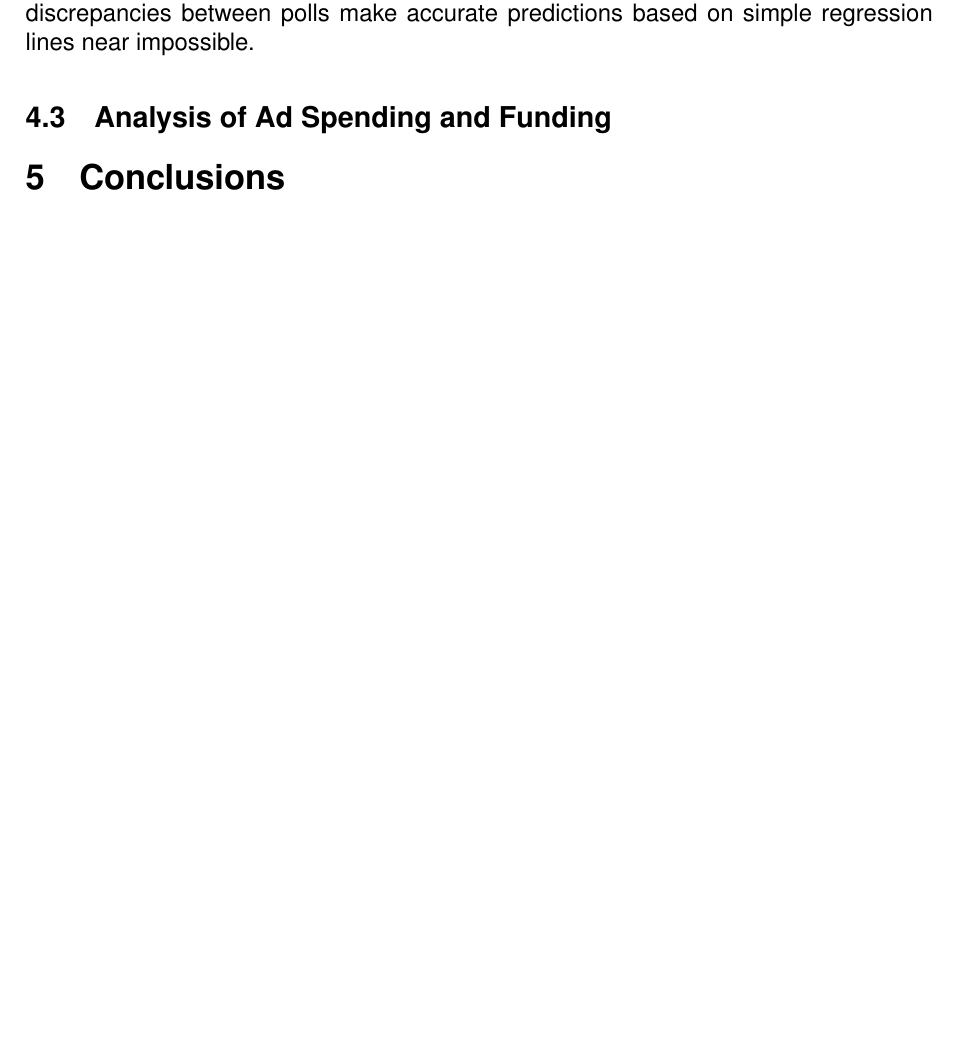
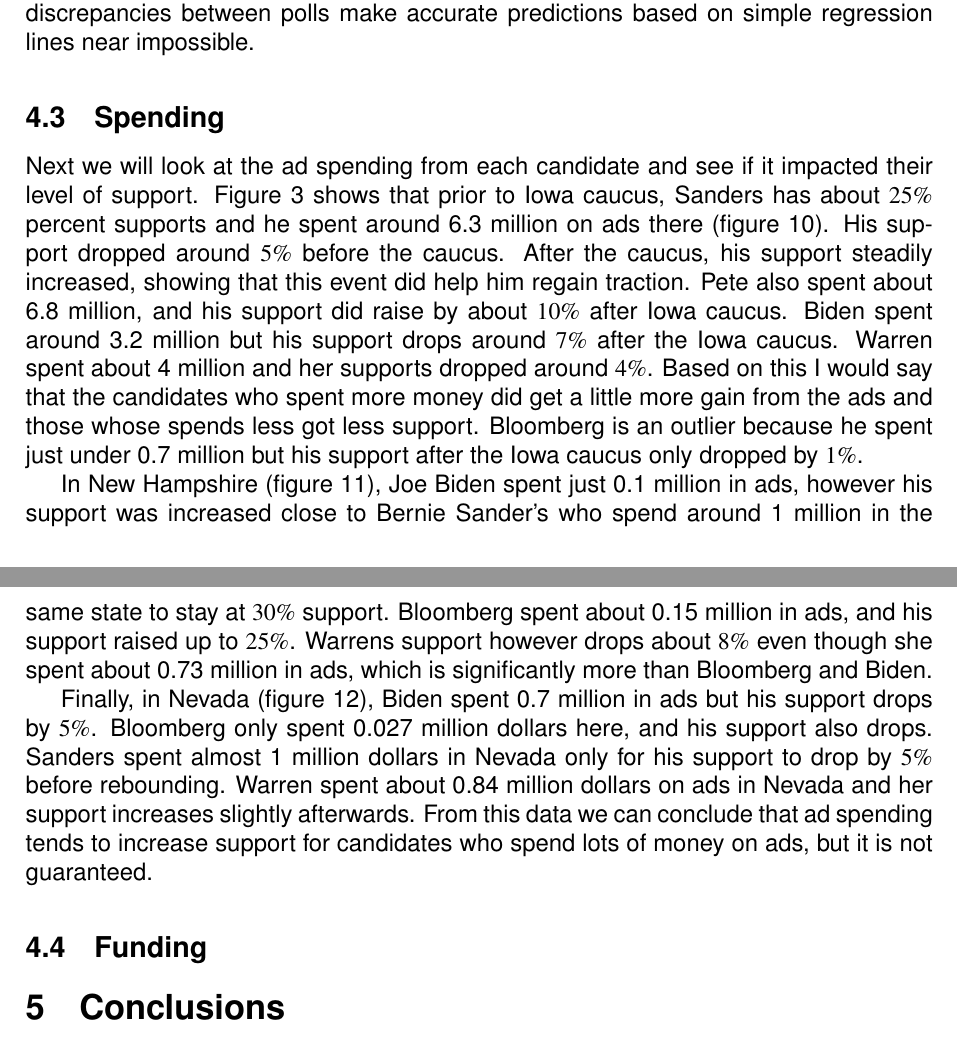
Before and after one commit to dunn-cwu/CS567_Pres_Primary, a LaTeX document (latex-report/main.tex, which reads latex-report/sections/analysis.tex): part of page 14 of 15 before the commit and two parts of pages 14 and 15 of 16 after it, the two joined at a grey line, cut so that both start at the same text, the shorter picture padded with empty space. Compiled offline with pdfLaTeX.

Commit message:
Added analysis of ad spending from Justin

```diff
--- a/latex-report/sections/analysis.tex
+++ b/latex-report/sections/analysis.tex
@@ -14,4 +14,12 @@ Due to the lack of polling data from super tuesday, we also plotted the averages
 
 Figures \ref{scatter-A-rated}, \ref{scatter-all}, and \ref{scatter-all-linear} display the polling data as a scatter plot with regression lines. The shaded grey areas represent the $95\%$ confidence interval's for each candidate. These plots only contain the the primary candidates left in the race at the time of analysis. As you can see from the scatter plots, there is a large variation in polling results, even among the A-rated polls. This large variation makes accurate predictions very difficult. In addition, there is a difference in trends between figures \ref{scatter-A-rated} and \ref{scatter-all}. In figure \ref{scatter-A-rated}, only the A-rated polls are plotted. Here it appears that both Sanders and Biden's level of support is declining after the South Carolina Primary. In contrast, figure \ref{scatter-all} contains polling data from all polls and shows the opposite trend. Now both Sanders and Biden show an increasing level of support leading up to and after the South Carolina Primary, with Biden's support increasing faster than Sanders. Figure \ref{scatter-all-linear} shows the same set of polls but displays a linear regression. This graph shows the same general trend as figure \ref{scatter-all}, where both Sanders and Biden have an ever increasing level of support. The discrepancies between polls make accurate predictions based on simple regression lines near impossible.
 
-\subsection{Analysis of Ad Spending and Funding}
+\subsection{Spending}
+
+Next we will look at the ad spending from each candidate and see if it impacted their level of support. Figure \ref{Updated-Polling-Data-1} shows that prior to Iowa caucus, Sanders has about $25\%$ percent supports and he spent around 6.3 million on ads there (figure \ref{IOWA}). His support dropped around $5\%$ before the caucus. After the caucus, his support steadily increased, showing that this event did help him regain traction. Pete also spent about 6.8 million, and his support did raise by about $10\%$ after Iowa caucus. Biden spent around 3.2 million but his support drops around $7\%$ after the Iowa caucus. Warren spent about 4 million and her supports dropped around $4\%$. Based on this I would say that the candidates who spent more money did get a little more gain from the ads and those whose spends less got less support. Bloomberg is an outlier because he spent just under 0.7 million but his support after the Iowa caucus only dropped by $1\%$.
+
+In New Hampshire (figure \ref{Newhampshire}), Joe Biden spent just 0.1 million in ads, however his support was increased close to Bernie Sander's who spend around 1 million in the same state to stay at $30\%$ support. Bloomberg spent about 0.15 million in ads, and his support raised up to $25\%$. Warrens support however drops about $8\%$ even though she spent about 0.73 million in ads, which is significantly more than Bloomberg and Biden.
+
+Finally, in Nevada (figure \ref{Nevada}), Biden spent 0.7 million in ads but his support drops by $5\%$. Bloomberg only spent 0.027 million dollars here, and his support also drops. Sanders spent almost 1 million dollars in Nevada only for his support to drop by $5\%$ before rebounding. Warren spent about 0.84 million dollars on ads in Nevada and her support increases slightly afterwards. From this data we can conclude that ad spending tends to increase support for candidates who spend lots of money on ads, but it is not guaranteed.
+
+\subsection{Funding}
```
Also changed, not shown: latex-report/sections/analysis.tex (4 more changed lines).
